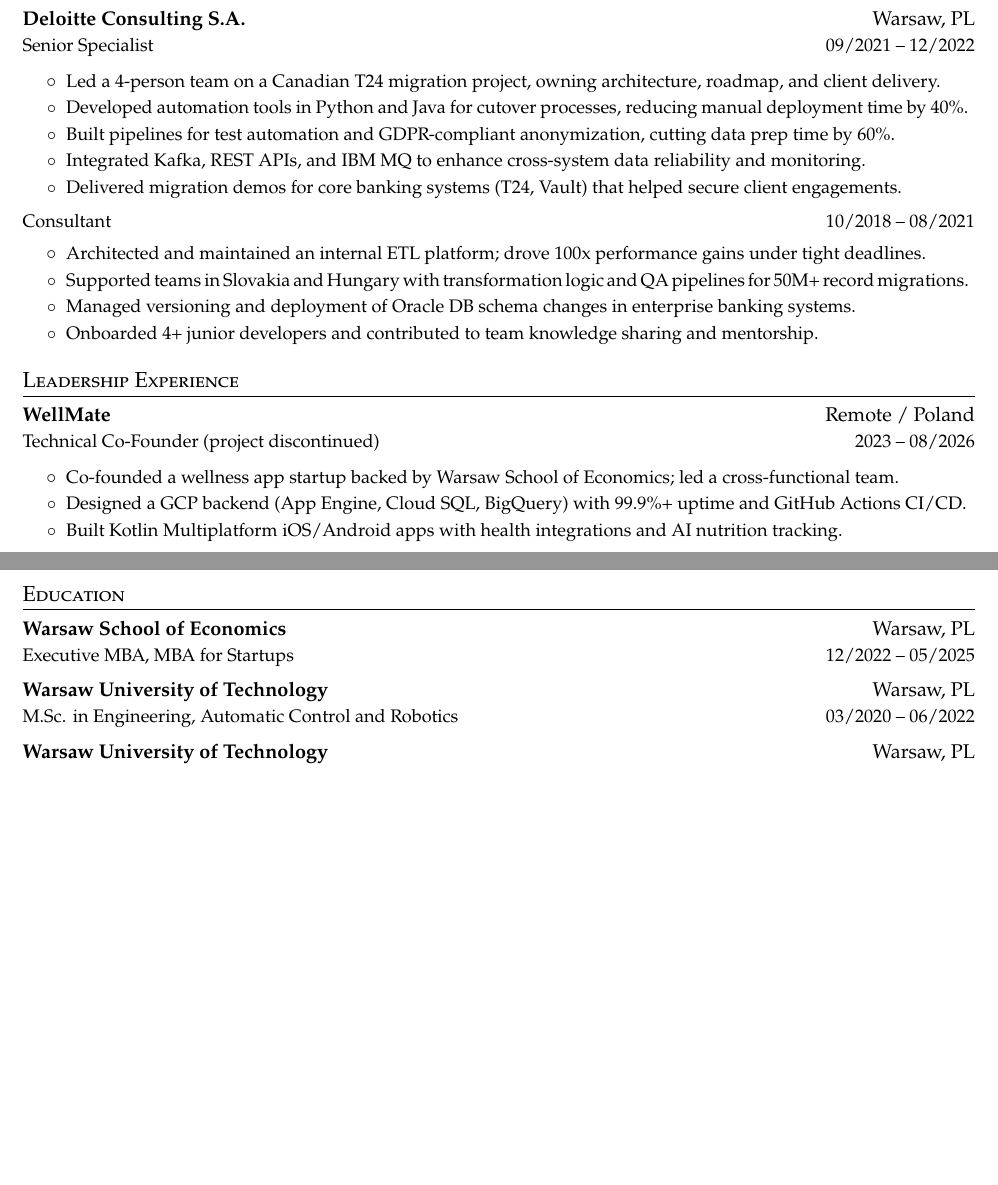
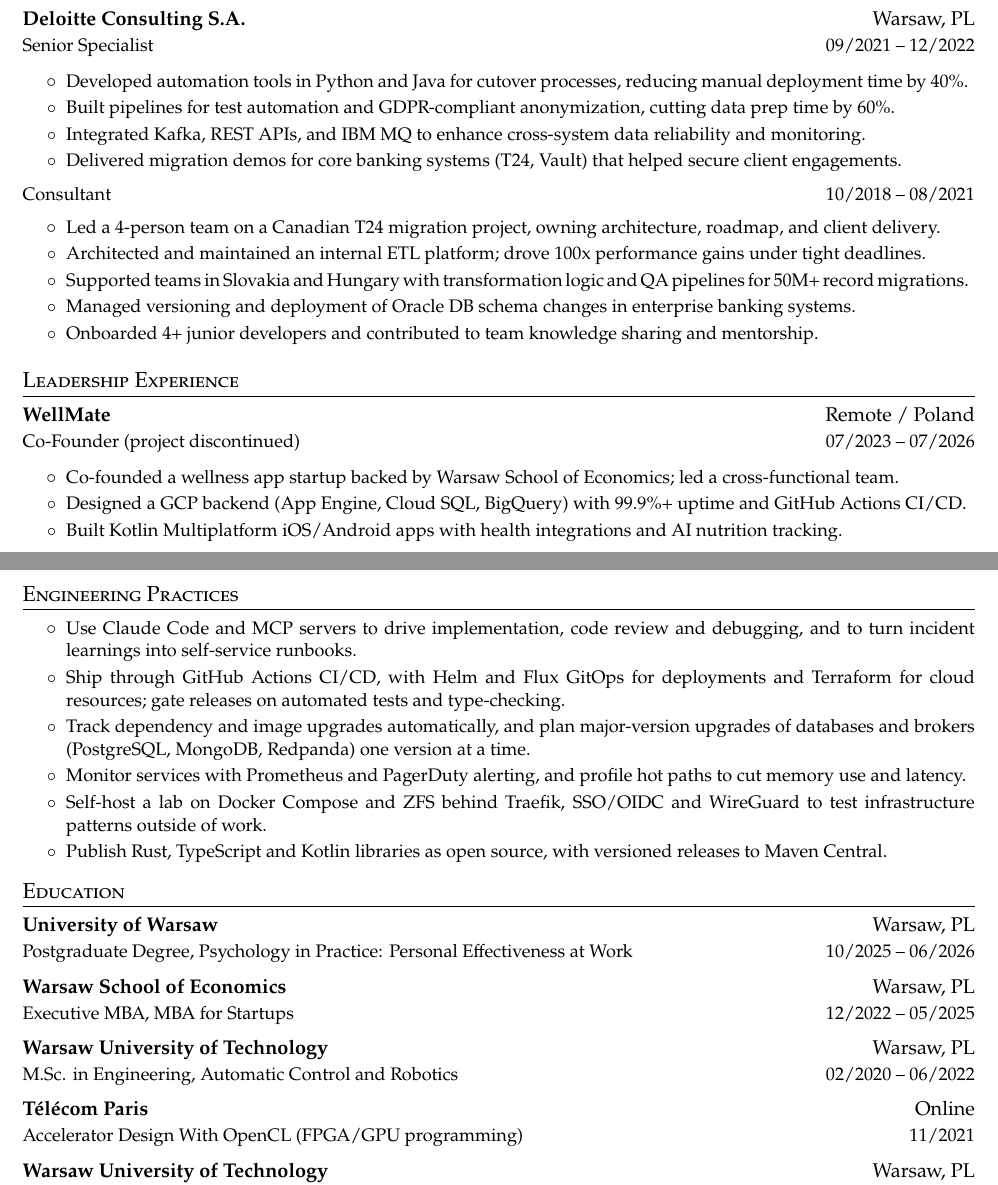
Before and after one commit to rgryta/CV, a LaTeX document (main.tex): two parts of pages 1 and 2 of 2, joined at a grey line, cut so that both start at the same text, the shorter picture padded with empty space. Compiled offline with pdfLaTeX.

Commit message:
Align CV with LinkedIn, add Engineering Practices section
Fix dates/titles, move Telecom Paris to Education, add certifications and postgrad.

```diff
--- a/main.tex
+++ b/main.tex
@@ -200,13 +199,14 @@
   \cvitemend
   \cvsubheading{Consultant}{10/2018 -- 08/2021}
   \cvitemstart
+    \cvtaggeditem{leadership,banking}{Led a 4-person team on a Canadian T24 migration project, owning architecture, roadmap, and client delivery.}
     \cvtaggeditem{data,dev}{Architected and maintained an internal ETL platform; drove 100x performance gains under tight deadlines.}
     \cvtaggeditem{data,banking}{Supported teams in Slovakia and Hungary with transformation logic and QA pipelines for 50M+ record migrations.}
     \cvtaggeditem{devops,data,banking}{Managed versioning and deployment of Oracle DB schema changes in enterprise banking systems.}
     \cvtaggeditem{leadership}{Onboarded 4+ junior developers and contributed to team knowledge sharing and mentorship.}
   \cvitemend
 
-  \cvoptional{embedded}{
+  \cvoptional{embedded,dev,ai,data,devops,cloud}{
   \cvheading
     {Joint Institute for Nuclear Research}{Dubna, RU}
     {Intern}{07/2017 -- 09/2017}
@@ -221,7 +221,7 @@
 \cvheadingstart
   \cvheading
     {WellMate}{Remote / Poland}
-    {Technical Co-Founder (project discontinued)}{2023 -- 08/2026}
+    {Co-Founder (project discontinued)}{07/2023 -- 07/2026}
   \cvitemstart
     \cvtaggeditem{leadership}{Co-founded a wellness app startup backed by Warsaw School of Economics; led a cross-functional team.}
     \cvtaggeditem{cloud,dev,devops}{Designed a GCP backend (App Engine, Cloud SQL, BigQuery) with 99.9\%+ uptime and GitHub Actions CI/CD.}
@@ -229,17 +229,38 @@
   \cvitemend
 \cvheadingend
 
+\cvtagged{dev,ai,devops,cloud,data}{
+\section{Engineering Practices}
+\cvheadingstart
+\item
+\cvitemstart
+  \cvitem{Use Claude Code and MCP servers to drive implementation, code review and debugging, and to turn incident learnings into self-service runbooks.}
+  \cvitem{Ship through GitHub Actions CI/CD, with Helm and Flux GitOps for deployments and Terraform for cloud resources; gate releases on automated tests and type-checking.}
+  \cvitem{Track dependency and image upgrades automatically, and plan major-version upgrades of databases and brokers (PostgreSQL, MongoDB, Redpanda) one version at a time.}
+  \cvitem{Monitor services with Prometheus and PagerDuty alerting, and profile hot paths to cut memory use and latency.}
+  \cvitem{Self-host a lab on Docker Compose and ZFS behind Traefik, SSO/OIDC and WireGuard to test infrastructure patterns outside of work.}
+  \cvitem{Publish Rust, TypeScript and Kotlin libraries as open source, with versioned releases to Maven Central.}
+\cvitemend
+\cvheadingend
+}
+
 \section{Education}
 \cvheadingstart
+  \cvheading
+    {University of Warsaw}{Warsaw, PL}
+    {Postgraduate Degree, Psychology in Practice: Personal Effectiveness at Work}{10/2025 -- 06/2026}
   \cvheading
     {Warsaw School of Economics}{Warsaw, PL}
     {Executive MBA, MBA for Startups}{12/2022 -- 05/2025}
   \cvheading
     {Warsaw University of Technology}{Warsaw, PL}
-    {M.Sc. in Engineering, Automatic Control and Robotics}{03/2020 -- 06/2022}
+    {M.Sc. in Engineering, Automatic Control and Robotics}{02/2020 -- 06/2022}
+  \cvheading
+    {Télécom Paris}{Online}
+    {Accelerator Design With OpenCL (FPGA/GPU programming)}{11/2021}
   \cvheading
     {Warsaw University of Technology}{Warsaw, PL}
-    {B.Sc. in Engineering, Automatic Control and Robotics}{09/2015 -- 02/2020}
+    {B.Sc. in Engineering, Automatic Control and Robotics}{10/2015 -- 02/2020}
 \cvheadingend
 
 \section{Skills \& Personal}
```
Also changed, not shown: main.tex (9 more changed lines).
